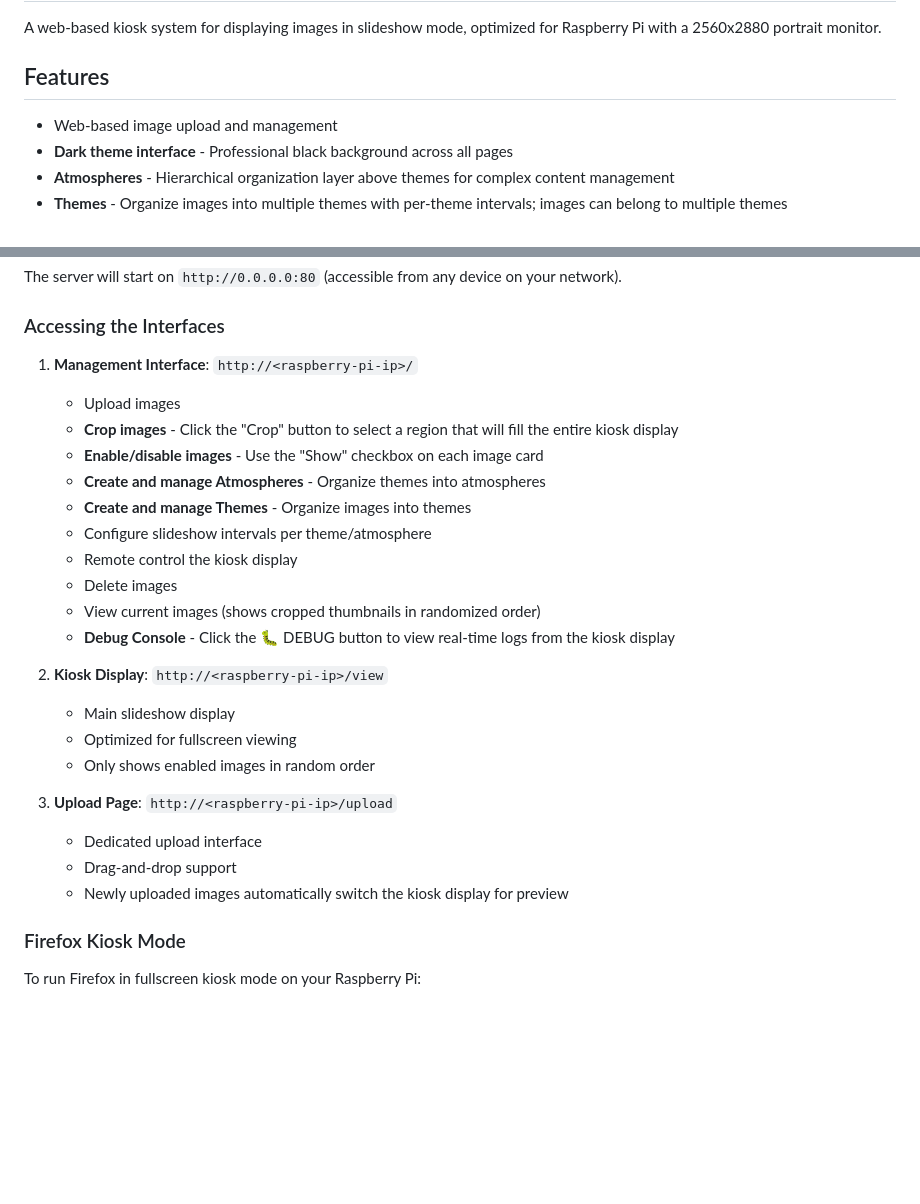
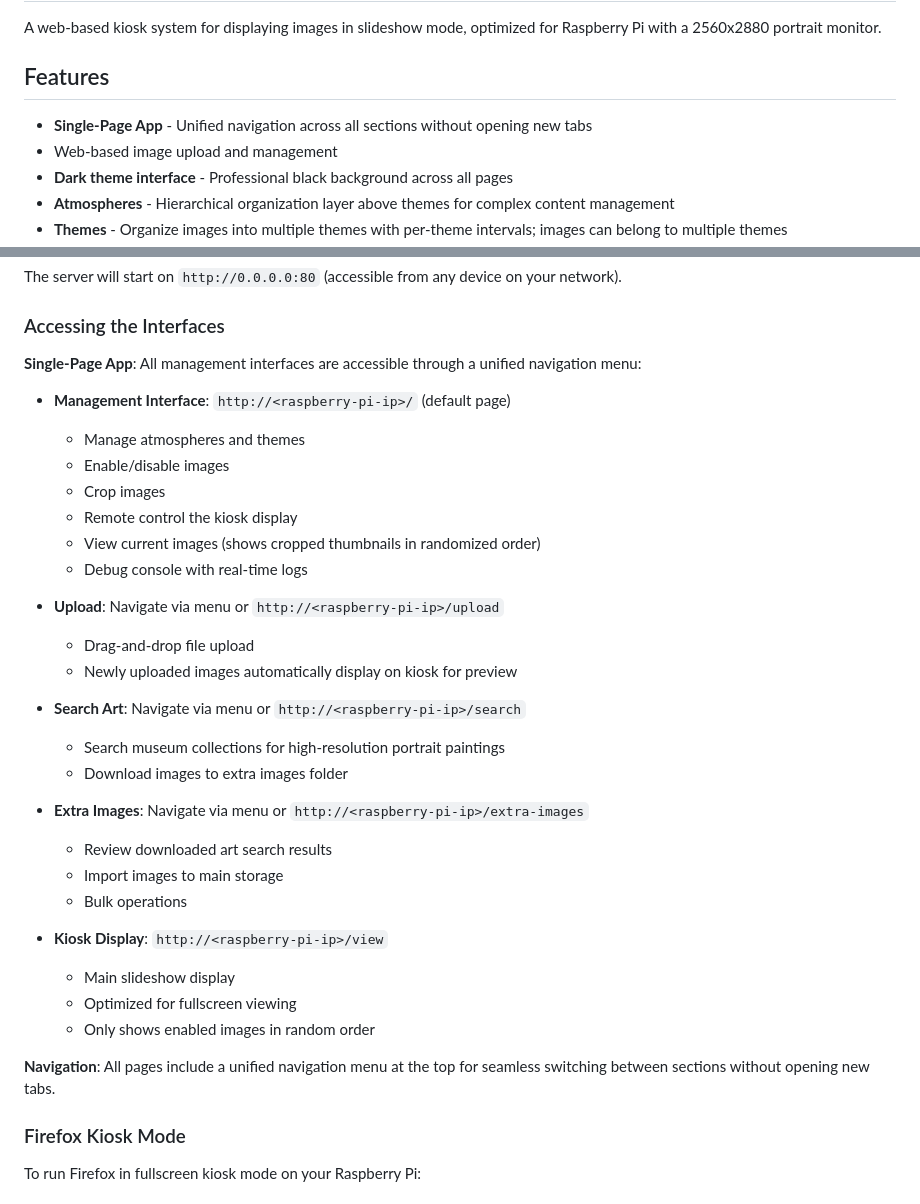
Before and after one commit to yodalf/art-kiosk, a Markdown page: README.md, 2 parts joined by grey strips. Drawn GitHub-style; blank space fills up the shorter version.

```diff
--- a/README.md
+++ b/README.md
@@ -4,6 +4,7 @@ A web-based kiosk system for displaying images in slideshow mode, optimized for
 
 ## Features
 
+- **Single-Page App** - Unified navigation across all sections without opening new tabs
 - Web-based image upload and management
 - **Dark theme interface** - Professional black background across all pages
 - **Atmospheres** - Hierarchical organization layer above themes for complex content management
@@ -102,27 +103,35 @@ The server will start on `http://0.0.0.0:80` (accessible from any device on your
 
 ### Accessing the Interfaces
 
-1. **Management Interface**: `http://<raspberry-pi-ip>/`
-   - Upload images
-   - **Crop images** - Click the "Crop" button to select a region that will fill the entire kiosk display
-   - **Enable/disable images** - Use the "Show" checkbox on each image card
-   - **Create and manage Atmospheres** - Organize themes into atmospheres
-   - **Create and manage Themes** - Organize images into themes
-   - Configure slideshow intervals per theme/atmosphere
-   - Remote control the kiosk display
-   - Delete images
-   - View current images (shows cropped thumbnails in randomized order)
-   - **Debug Console** - Click the 🐛 DEBUG button to view real-time logs from the kiosk display
+**Single-Page App**: All management interfaces are accessible through a unified navigation menu:
 
-2. **Kiosk Display**: `http://<raspberry-pi-ip>/view`
-   - Main slideshow display
-   - Optimized for fullscreen viewing
-   - Only shows enabled images in random order
+- **Management Interface**: `http://<raspberry-pi-ip>/` (default page)
+  - Manage atmospheres and themes
+  - Enable/disable images
+  - Crop images
+  - Remote control the kiosk display
+  - View current images (shows cropped thumbnails in randomized order)
+  - Debug console with real-time logs
 
-3. **Upload Page**: `http://<raspberry-pi-ip>/upload`
-   - Dedicated upload interface
-   - Drag-and-drop support
-   - Newly uploaded images automatically switch the kiosk display for preview
+- **Upload**: Navigate via menu or `http://<raspberry-pi-ip>/upload`
+  - Drag-and-drop file upload
+  - Newly uploaded images automatically display on kiosk for preview
+
+- **Search Art**: Navigate via menu or `http://<raspberry-pi-ip>/search`
+  - Search museum collections for high-resolution portrait paintings
+  - Download images to extra images folder
+
+- **Extra Images**: Navigate via menu or `http://<raspberry-pi-ip>/extra-images`
+  - Review downloaded art search results
+  - Import images to main storage
+  - Bulk operations
+
+- **Kiosk Display**: `http://<raspberry-pi-ip>/view`
+  - Main slideshow display
+  - Optimized for fullscreen viewing
+  - Only shows enabled images in random order
+
+**Navigation**: All pages include a unified navigation menu at the top for seamless switching between sections without opening new tabs.
 
 ### Firefox Kiosk Mode
 
```
Also changed, not shown: ARCHITECTURE.md (+39 -8 lines).
